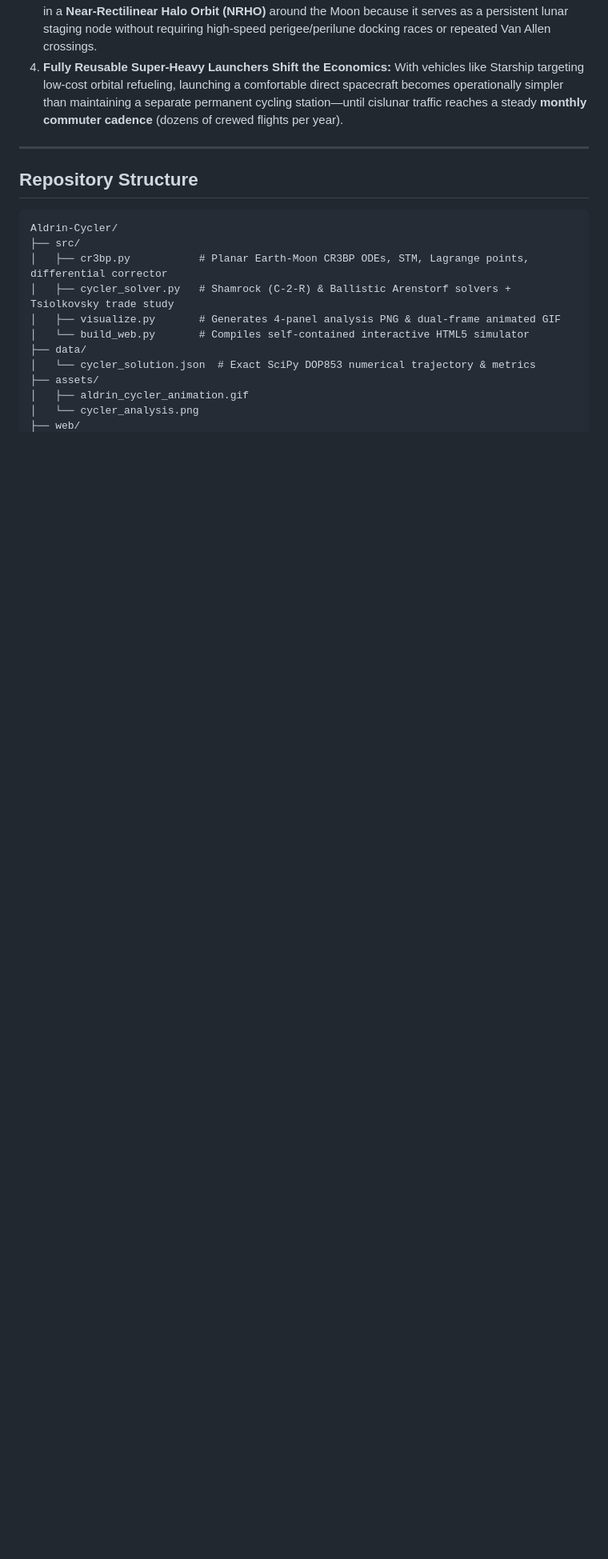
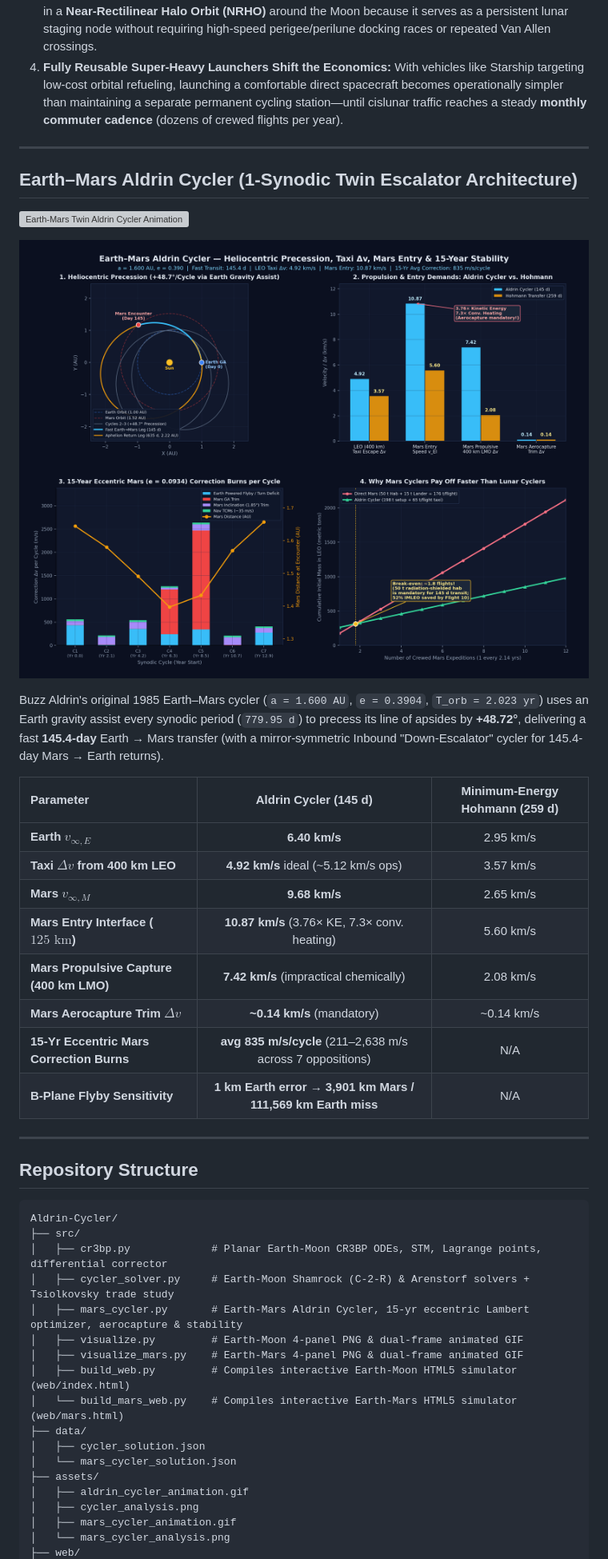
Before and after one commit to silver5120/Aldrin-Cycler, a Markdown page: README.md, the part around one of its changes. Shown at 80% size. GitHub-like rendering; pictures changed too: assets/mars_cycler_analysis.png (added); blank space fills up the shorter version; grey boxes are pictures that could not be loaded.

Commit message:
Add Earth-Mars Aldrin Cycler solver, 15-year eccentric campaign, aerocapture & stability analysis, and animations

````diff
--- a/README.md
+++ b/README.md
@@ -70,18 +70,45 @@ $$\Omega(x, y) = \frac{1}{2}(x^2 + y^2) + \frac{1-\mu}{r_1} + \frac{\mu}{r_2}, \
 
 ---
 
+## Earth–Mars Aldrin Cycler (1-Synodic Twin Escalator Architecture)
+
+![Earth-Mars Twin Aldrin Cycler Animation](assets/mars_cycler_animation.gif)
+
+![Earth-Mars Aldrin Cycler Engineering Analysis](assets/mars_cycler_analysis.png)
+
+Buzz Aldrin's original 1985 Earth–Mars cycler (`a = 1.600 AU`, `e = 0.3904`, `T_orb = 2.023 yr`) uses an Earth gravity assist every synodic period (`779.95 d`) to precess its line of apsides by **+48.72°**, delivering a fast **145.4-day** Earth → Mars transfer (with a mirror-symmetric Inbound "Down-Escalator" cycler for 145.4-day Mars → Earth returns).
+
+| Parameter | Aldrin Cycler (145 d) | Minimum-Energy Hohmann (259 d) |
+| :--- | :---: | :---: |
+| **Earth $v_{\infty, E}$** | **6.40 km/s** | 2.95 km/s |
+| **Taxi $\Delta v$ from 400 km LEO** | **4.92 km/s** ideal (~5.12 km/s ops) | 3.57 km/s |
+| **Mars $v_{\infty, M}$** | **9.68 km/s** | 2.65 km/s |
+| **Mars Entry Interface ($125\text{ km}$)** | **10.87 km/s** (3.76× KE, 7.3× conv. heating) | 5.60 km/s |
+| **Mars Propulsive Capture (400 km LMO)** | **7.42 km/s** (impractical chemically) | 2.08 km/s |
+| **Mars Aerocapture Trim $\Delta v$** | **~0.14 km/s** (mandatory) | ~0.14 km/s |
+| **15-Yr Eccentric Mars Correction Burns** | **avg 835 m/s/cycle** (211–2,638 m/s across 7 oppositions) | N/A |
+| **B-Plane Flyby Sensitivity** | **1 km Earth error → 3,901 km Mars / 111,569 km Earth miss** | N/A |
+
+---
+
 ## Repository Structure
 
 ```text
 Aldrin-Cycler/
 ├── src/
-│   ├── cr3bp.py           # Planar Earth-Moon CR3BP ODEs, STM, Lagrange points, differential corrector
-│   ├── cycler_solver.py   # Shamrock (C-2-R) & Ballistic Arenstorf solvers + Tsiolkovsky trade study
-│   ├── visualize.py       # Generates 4-panel analysis PNG & dual-frame animated GIF
-│   └── build_web.py       # Compiles self-contained interactive HTML5 simulator
+│   ├── cr3bp.py             # Planar Earth-Moon CR3BP ODEs, STM, Lagrange points, differential corrector
+│   ├── cycler_solver.py     # Earth-Moon Shamrock (C-2-R) & Arenstorf solvers + Tsiolkovsky trade study
+│   ├── mars_cycler.py       # Earth-Mars Aldrin Cycler, 15-yr eccentric Lambert optimizer, aerocapture & stability
+│   ├── visualize.py         # Earth-Moon 4-panel PNG & dual-frame animated GIF
+│   ├── visualize_mars.py    # Earth-Mars 4-panel PNG & dual-frame animated GIF
+│   ├── build_web.py         # Compiles interactive Earth-Moon HTML5 simulator (web/index.html)
+│   └── build_mars_web.py    # Compiles interactive Earth-Mars HTML5 simulator (web/mars.html)
 ├── data/
-│   └── cycler_solution.json  # Exact SciPy DOP853 numerical trajectory & metrics
+│   ├── cycler_solution.json
+│   └── mars_cycler_solution.json
 ├── assets/
 │   ├── aldrin_cycler_animation.gif
-│   └── cycler_analysis.png
+│   ├── cycler_analysis.png
+│   ├── mars_cycler_animation.gif
+│   └── mars_cycler_analysis.png
 ├── web/
````
Also changed, not shown: other parts of README.md (+8 -10 lines), 7 other files.
